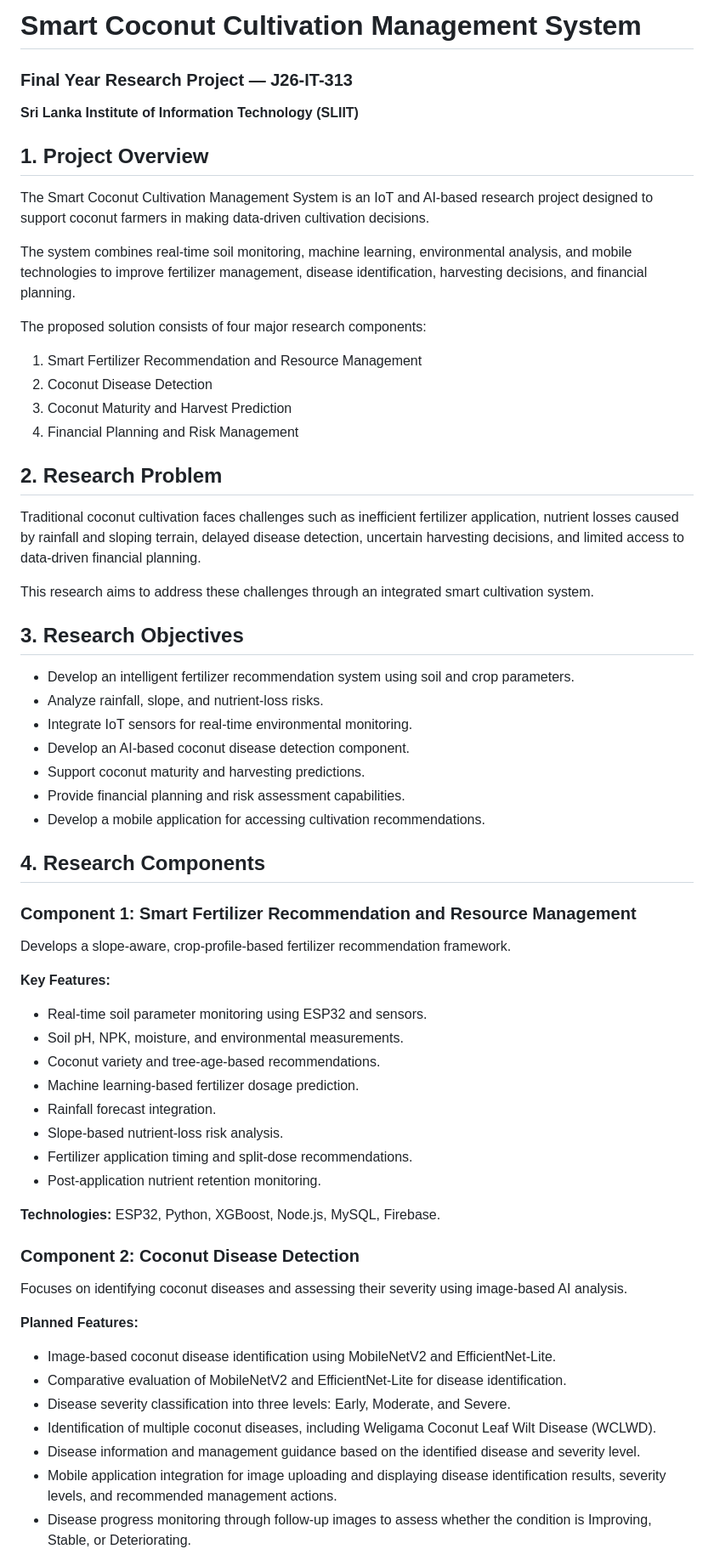
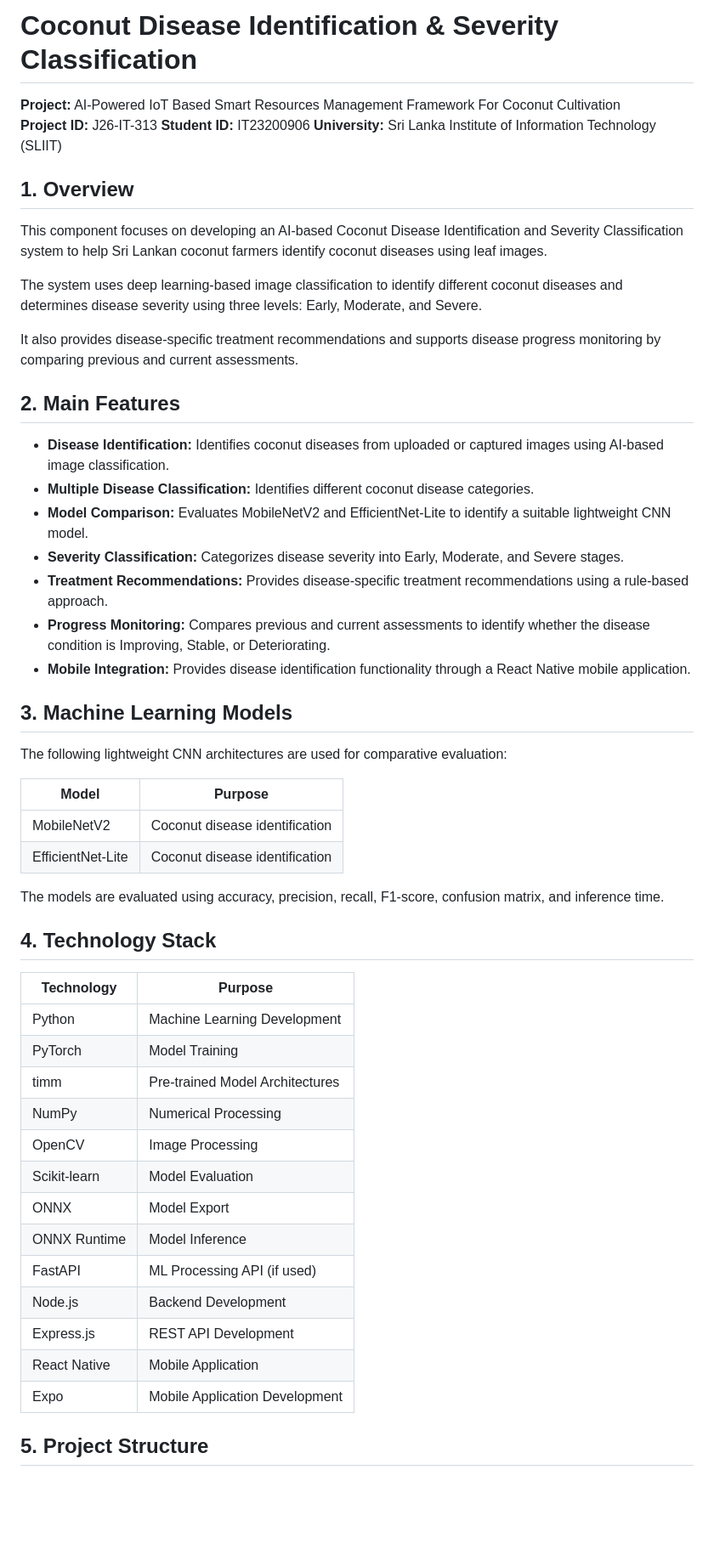
Before and after one commit to isukanimalasuriya/J26-IT-313, a Markdown page: README.md, the part around one of its changes. Shown at 85% size. GitHub-like rendering; blank space fills up the shorter version.

Commit message:
edited readme version 2

```diff
--- a/README.md
+++ b/README.md
@@ -1,68 +1,56 @@
-# Smart Coconut Cultivation Management System
+# Coconut Disease Identification & Severity Classification
 
-### Final Year Research Project — J26-IT-313
+**Project:** AI-Powered IoT Based Smart Resources Management Framework For Coconut Cultivation
+**Project ID:** J26-IT-313
+**Student ID:** IT23200906
+**University:** Sri Lanka Institute of Information Technology (SLIIT)
 
-**Sri Lanka Institute of Information Technology (SLIIT)**
+## 1. Overview
 
-## 1. Project Overview
+This component focuses on developing an AI-based Coconut Disease Identification and Severity Classification system to help Sri Lankan coconut farmers identify coconut diseases using leaf images.
 
-The Smart Coconut Cultivation Management System is an IoT and AI-based research project designed to support coconut farmers in making data-driven cultivation decisions.
+The system uses deep learning-based image classification to identify different coconut diseases and determines disease severity using three levels: Early, Moderate, and Severe.
 
-The system combines real-time soil monitoring, machine learning, environmental analysis, and mobile technologies to improve fertilizer management, disease identification, harvesting decisions, and financial planning.
+It also provides disease-specific treatment recommendations and supports disease progress monitoring by comparing previous and current assessments.
 
-The proposed solution consists of four major research components:
+## 2. Main Features
 
-1. Smart Fertilizer Recommendation and Resource Management
-2. Coconut Disease Detection
-3. Coconut Maturity and Harvest Prediction
-4. Financial Planning and Risk Management
+- **Disease Identification:** Identifies coconut diseases from uploaded or captured images using AI-based image classification.
+- **Multiple Disease Classification:** Identifies different coconut disease categories.
+- **Model Comparison:** Evaluates MobileNetV2 and EfficientNet-Lite to identify a suitable lightweight CNN model.
+- **Severity Classification:** Categorizes disease severity into Early, Moderate, and Severe stages.
+- **Treatment Recommendations:** Provides disease-specific treatment recommendations using a rule-based approach.
+- **Progress Monitoring:** Compares previous and current assessments to identify whether the disease condition is Improving, Stable, or Deteriorating.
+- **Mobile Integration:** Provides disease identification functionality through a React Native mobile application.
 
-## 2. Research Problem
+## 3. Machine Learning Models
 
-Traditional coconut cultivation faces challenges such as inefficient fertilizer application, nutrient losses caused by rainfall and sloping terrain, delayed disease detection, uncertain harvesting decisions, and limited access to data-driven financial planning.
+The following lightweight CNN architectures are used for comparative evaluation:
 
-This research aims to address these challenges through an integrated smart cultivation system.
+| Model | Purpose |
+|---|---|
+| MobileNetV2 | Coconut disease identification |
+| EfficientNet-Lite | Coconut disease identification |
 
-## 3. Research Objectives
+The models are evaluated using accuracy, precision, recall, F1-score, confusion matrix, and inference time.
 
-- Develop an intelligent fertilizer recommendation system using soil and crop parameters.
-- Analyze rainfall, slope, and nutrient-loss risks.
-- Integrate IoT sensors for real-time environmental monitoring.
-- Develop an AI-based coconut disease detection component.
-- Support coconut maturity and harvesting predictions.
-- Provide financial planning and risk assessment capabilities.
-- Develop a mobile application for accessing cultivation recommendations.
+## 4. Technology Stack
 
-## 4. Research Components
+| Technology | Purpose |
+|---|---|
+| Python | Machine Learning Development |
+| PyTorch | Model Training |
+| timm | Pre-trained Model Architectures |
+| NumPy | Numerical Processing |
+| OpenCV | Image Processing |
+| Scikit-learn | Model Evaluation |
+| ONNX | Model Export |
+| ONNX Runtime | Model Inference |
+| FastAPI | ML Processing API (if used) |
+| Node.js | Backend Development |
+| Express.js | REST API Development |
+| React Native | Mobile Application |
+| Expo | Mobile Application Development |
 
-### Component 1: Smart Fertilizer Recommendation and Resource Management
+## 5. Project Structure
 
-Develops a slope-aware, crop-profile-based fertilizer recommendation framework.
-
-**Key Features:**
-
-- Real-time soil parameter monitoring using ESP32 and sensors.
-- Soil pH, NPK, moisture, and environmental measurements.
-- Coconut variety and tree-age-based recommendations.
-- Machine learning-based fertilizer dosage prediction.
-- Rainfall forecast integration.
-- Slope-based nutrient-loss risk analysis.
-- Fertilizer application timing and split-dose recommendations.
-- Post-application nutrient retention monitoring.
-
-**Technologies:** ESP32, Python, XGBoost, Node.js, MySQL, Firebase.
-
-### Component 2: Coconut Disease Detection
-
-Focuses on identifying coconut diseases and assessing their severity using image-based AI analysis.
-
-**Planned Features:**
-
-- Image-based coconut disease identification using MobileNetV2 and EfficientNet-Lite.
-- Comparative evaluation of MobileNetV2 and EfficientNet-Lite for disease identification.
-- Disease severity classification into three levels: Early, Moderate, and Severe.
-- Identification of multiple coconut diseases, including Weligama Coconut Leaf Wilt Disease (WCLWD).
-- Disease information and management guidance based on the identified disease and severity level.
-- Mobile application integration for image uploading and displaying disease identification results, severity levels, and recommended management actions.
-- Disease progress monitoring through follow-up images to assess whether the condition is Improving, Stable, or Deteriorating.
-
```
Also changed, not shown: other parts of README.md (+120 -157 lines).
